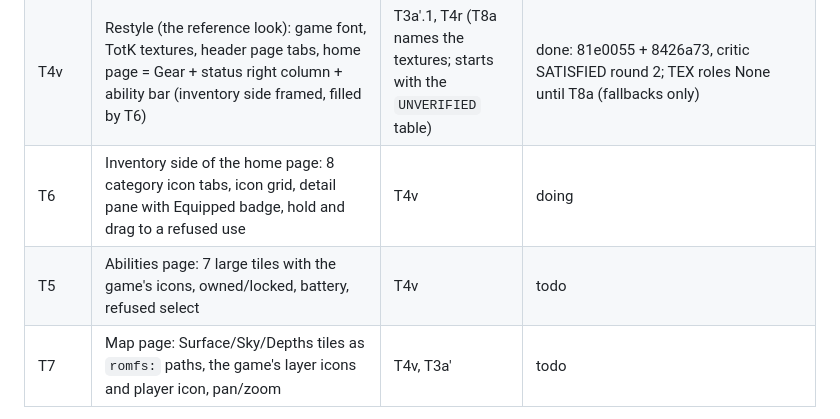
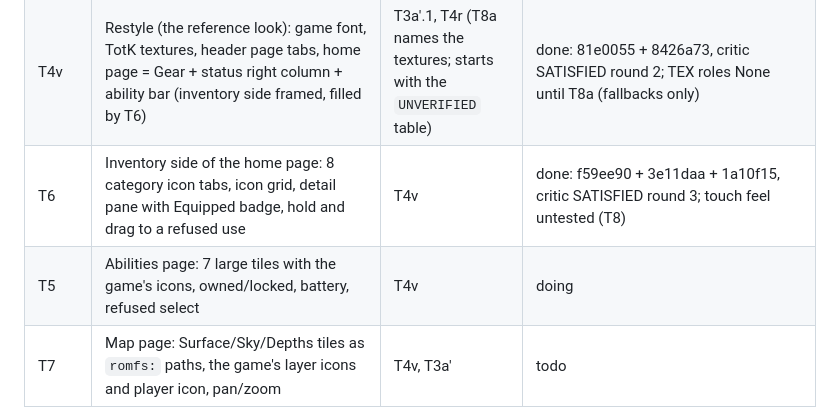
Before and after one commit to drunkitguy/vibe-window, a Markdown page: docs/PLAN.md, the part around the change. GitHub-like rendering.

Commit message:
Close the inventory side and start the Abilities page
Co-Authored-By: Claude Opus 5.5 <noreply@anthropic.com>
Claude-Session: https://claude.ai/code/session_01XgyuSR8o8AbzxuWHYqLwsv

```diff
--- a/docs/PLAN.md
+++ b/docs/PLAN.md
@@ -325,8 +325,8 @@ Doable in this Linux container now (no game, no Windows, no Thor):
 | T4 | Shell + Gear page, tab bar, notice overlay, base extensions, manifest generator + checker | T3s | done: `3be5876`..`7e9ab94`; shell, tab bar, notice, base extensions + action table (refusals logged once), Gear page with 4 cards and 3 states, generator + checker with runtime-faithful visibility tests; critic SATISFIED round 3 (7 -> 1 -> 0 findings). Its look is superseded by T4v |
 | T4r | Render tool `tools/totk/render/` moved from the critic's harness + fixtures (§T4v item 4) | T4 | done: 05aec2d + dcd41fc (with patch 0012 for romfs: icon binds), critic SATISFIED; no game-font rendering (built-in font only) |
 | T4v | Restyle (the reference look): game font, TotK textures, header page tabs, home page = Gear + status right column + ability bar (inventory side framed, filled by T6) | T3a'.1, T4r (T8a names the textures; starts with the `UNVERIFIED` table) | done: 81e0055 + 8426a73, critic SATISFIED round 2; TEX roles None until T8a (fallbacks only) |
-| T6 | Inventory side of the home page: 8 category icon tabs, icon grid, detail pane with Equipped badge, hold and drag to a refused use | T4v | doing |
-| T5 | Abilities page: 7 large tiles with the game's icons, owned/locked, battery, refused select | T4v | todo |
+| T6 | Inventory side of the home page: 8 category icon tabs, icon grid, detail pane with Equipped badge, hold and drag to a refused use | T4v | done: f59ee90 + 3e11daa + 1a10f15, critic SATISFIED round 3; touch feel untested (T8) |
+| T5 | Abilities page: 7 large tiles with the game's icons, owned/locked, battery, refused select | T4v | doing |
 | T7 | Map page: Surface/Sky/Depths tiles as `romfs:` paths, the game's layer icons and player icon, pan/zoom | T4v, T3a' | todo |
 
 Order after the redesign (user, 2026-11-02): **T3a' -> T4v -> T6 -> T5 -> T7** here; T8a as soon
```
